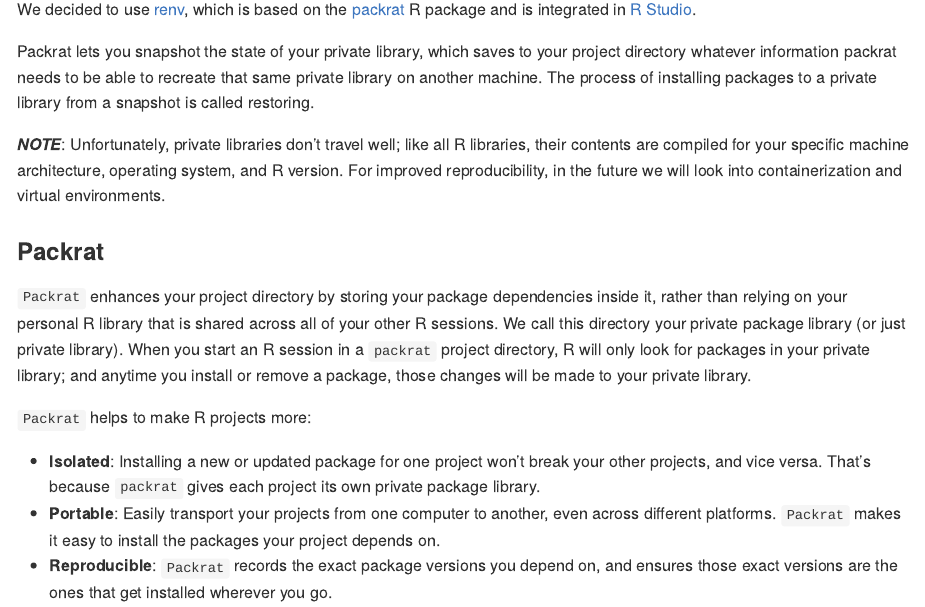
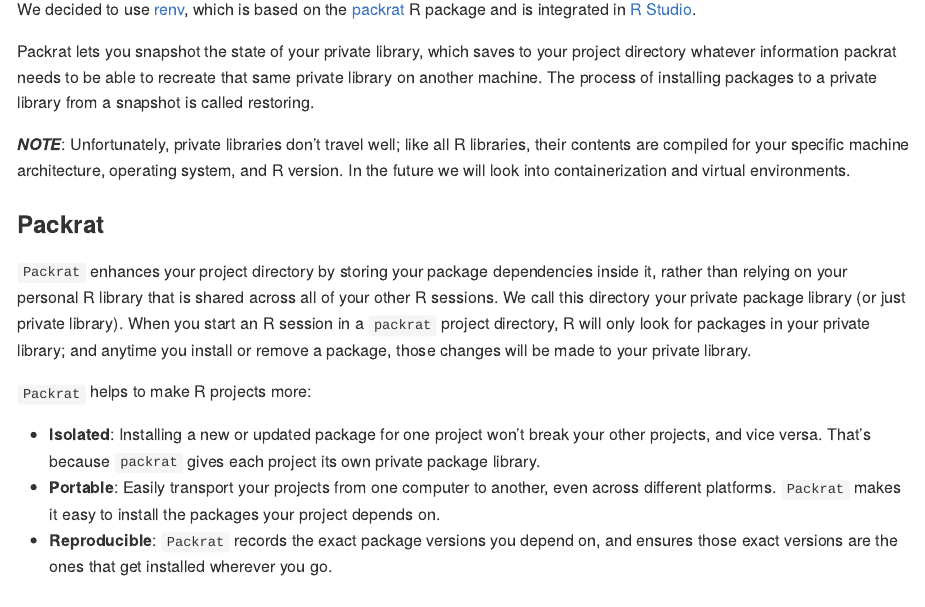
Before and after one commit to alebarberis/r-project-template, an R Markdown document (README.Rmd): the page in a window 1100 px wide, from 3550 px down. The pictures show the output file README.md that the author committed with the source, drawn offline in the style of GitHub.

Commit message:
Initial commit

```diff
--- a/README.Rmd
+++ b/README.Rmd
@@ -152,7 +152,7 @@
 
 Packrat lets you snapshot the state of your private library, which saves to your project directory whatever information packrat needs to be able to recreate that same private library on another machine. The process of installing packages to a private library from a snapshot is called restoring.
 
-***NOTE***: Unfortunately, private libraries don’t travel well; like all R libraries, their contents are compiled for your specific machine architecture, operating system, and R version. For improved reproducibility, in the future we will look into containerization and virtual environments.
+***NOTE***: Unfortunately, private libraries don’t travel well; like all R libraries, their contents are compiled for your specific machine architecture, operating system, and R version. In the future we will look into containerization and virtual environments.
 
 ### Packrat
 `Packrat` enhances your project directory by storing your package dependencies inside it, rather than relying on your personal R library that is shared across all of your other R sessions. We call this directory your private package library (or just private library). When you start an R session in a `packrat` project directory, R will only look for packages in your private library; and anytime you install or remove a package, those changes will be made to your private library.
```
Also changed, not shown: README.md.
